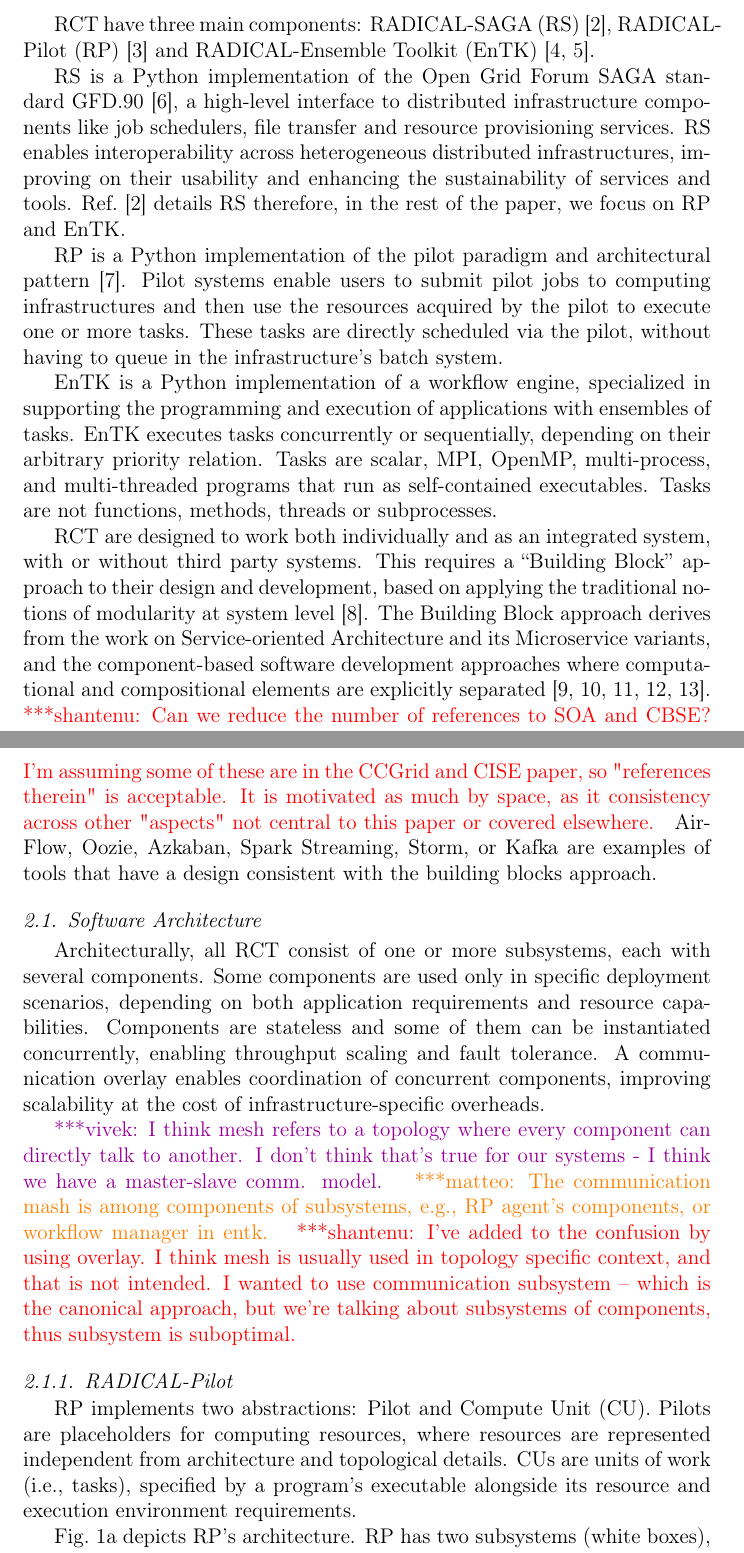
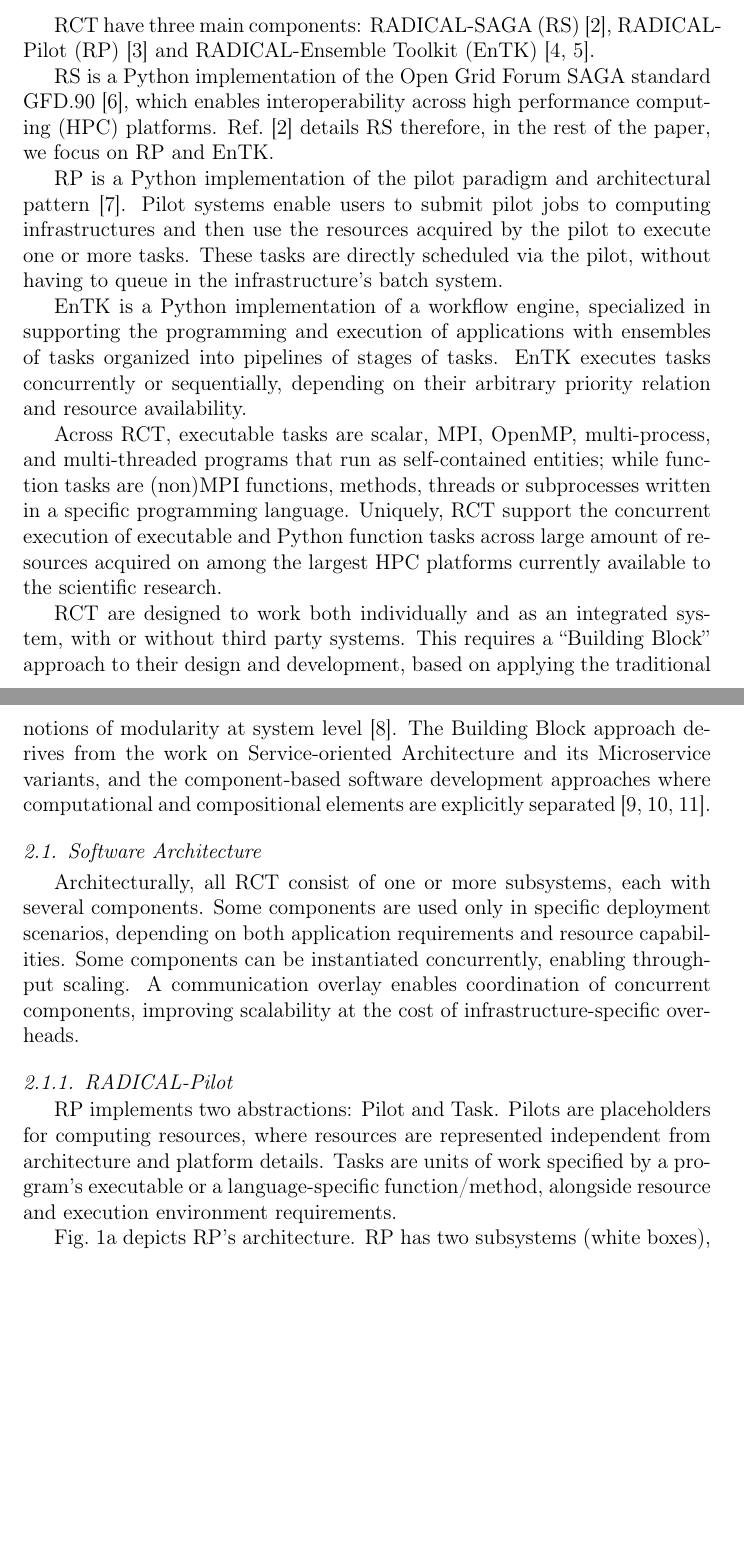
Before and after one commit to radical-papers/RCT, a LaTeX paper (softwarex/rct-softwarex.tex): two parts of pages 2 and 3 of 16, joined at a grey line, cut so that both start at the same text, the shorter picture padded with empty space. Compiled offline with pdfLaTeX.

Commit message:
Ongoing updating

```diff
--- a/softwarex/rct-softwarex.tex
+++ b/softwarex/rct-softwarex.tex
@@ -126,12 +124,15 @@ RADICAL-Pilot (RP)~\cite{merzky2018using} and RADICAL-Ensemble Toolkit
 (EnTK)~\cite{balasubramanian2016ensemble,balasubramanian2018harnessing}.
 
 RS is a Python implementation of the Open Grid Forum SAGA standard
-GFD.90~\cite{goodale2006saga}, a high-level interface to distributed
-infrastructure components like job schedulers, file transfer and resource
-provisioning services. RS enables interoperability across heterogeneous
-distributed infrastructures, improving on their usability and enhancing the
-sustainability of services and tools. Ref.~\cite{merzky2015saga} details RS
-therefore, in the rest of the paper, we focus on RP and EnTK.
+GFD.90~\cite{goodale2006saga},
+% a high-level interface to distributed infrastructure components like job
+% schedulers, file transfer and resource provisioning services. RS
+which enables interoperability across high performance computing (HPC)
+platforms.
+% heterogeneous distributed infrastructures, improving on their usability and
+% enhancing the sustainability of services and tools.
+Ref.~\cite{merzky2015saga} details RS therefore, in the rest of the paper, we
+focus on RP and EnTK.
 
 RP is a Python implementation of the pilot paradigm and architectural
 pattern~\cite{turilli2018comprehensive}. Pilot systems enable users to submit
@@ -139,13 +140,19 @@ pilot jobs to computing infrastructures and then use the resources acquired
 by the pilot to execute one or more tasks. These tasks are directly scheduled
 via the pilot, without having to queue in the infrastructure's batch system.
 
-EnTK is a Python implementation of a workflow engine, specialized in
-supporting the programming and execution of applications with ensembles of
-tasks. EnTK % respects the arbitrary priority relation among tasks
-executes tasks concurrently or sequentially, depending on their arbitrary
-priority relation. Tasks are scalar, MPI, OpenMP, multi-process, and
-multi-threaded programs that run as self-contained executables. Tasks are not
-functions, methods, threads or subprocesses.
+EnTK is a Python implementation of a workflow engine, specialized in supporting
+the programming and execution of applications with ensembles of tasks organized
+into pipelines of stages of tasks. EnTK executes tasks concurrently or
+sequentially, depending on their arbitrary priority relation and resource
+availability.
+
+Across RCT, executable tasks are scalar, MPI, OpenMP, multi-process, and
+multi-threaded programs that run as self-contained entities; while function
+tasks are (non)MPI functions, methods, threads or subprocesses written in a
+specific programming language. Uniquely, RCT support the concurrent execution of
+executable and Python function tasks across large amount of resources acquired
+on among the largest HPC platforms currently available to the scientific
+research.
 
 % Both RP and EnTK focuses on High Performance Computing (HPC) resources,
 % enabling the concurrent and consecutive execution on CPU/GPU of stasks.
@@ -162,34 +169,36 @@ functions, methods, threads or subprocesses.
 % platforms and runtime systems, agnostic of the size, type and coupling of
 % the tasks comprising the ensemble.
 
-RCT are designed to work both individually and as an integrated system, with
-or without third party systems. This requires a ``Building Block'' approach to
+RCT are designed to work both individually and as an integrated system, with or
+without third party systems. This requires a ``Building Block'' approach to
 their design and development, based on applying the traditional notions of
 modularity at system level~\cite{turilli2019middleware}. The Building Block
 approach derives from the work on Service-oriented Architecture and its
 Microservice variants, and the component-based software development approaches
 where computational and compositional elements are explicitly
-separated~\cite{batory1992design,garlan1995architectural,lenz1987software,clemens1998component,schneider2000components}.
-\jhanote{Can we reduce the number of references to SOA and CBSE? I'm assuming
-some of these are in the CCGrid and CISE paper, so "references therein" is
-acceptable. It is motivated as much by space, as it consistency across other
-"aspects" not central to this paper or covered elsewhere.} AirFlow, Oozie,
-Azkaban, Spark Streaming, Storm, or Kafka are examples of tools that have a
-design consistent with the building blocks approach.
+separated~\cite{garlan1995architectural,clemens1998component,schneider2000components}.
+
+% batory1992design, lenz1987software,}. \jhanote{Can we reduce the number of
+% references to SOA and CBSE? I'm assuming some of these are in the CCGrid and
+% CISE paper, so "references therein" is acceptable. It is motivated as much by
+% space, as it consistency across other "aspects" not central to this paper or
+% covered elsewhere.}
 
 % \jhanote{ We should not say the  later part, as I don't think its fully
-% correct.}
+% correct.} % AirFlow, Oozie, Azkaban, Spark Streaming, Storm, or Kafka are
+% examples of tools that have a design consistent with the building blocks
+% approach.
 
 % In our adaptation, the Building Block approach is based on four
-% well-understood principles: self-sufficiency, interoperability,
-% composability, and extensibility. This approach does not reinvent
-% modularity, it applies it at system level to enable composability among
-% independent software systems. As an abstraction, modularity enables
-% separation of concerns by encapsulating discrete functions into semantic
-% units exposed by means of a dedicated interface. As such, modularity can be
-% used at function or method level, depending on the programming paradigm and
-% the facilities offered by programming languages, or at system-level,
-% depending on the interface exposed by each system.
+% well-understood principles: self-sufficiency, interoperability, composability,
+% and extensibility. This approach does not reinvent modularity, it applies it
+% at system level to enable composability among independent software systems. As
+% an abstraction, modularity enables separation of concerns by encapsulating
+% discrete functions into semantic units exposed by means of a dedicated
+% interface. As such, modularity can be used at function or method level,
+% depending on the programming paradigm and the facilities offered by
+% programming languages, or at system-level, depending on the interface exposed
+% by each system.
 
 % ---------------------------------------------------------------------------
 \subsection{Software Architecture}\label{ssec:architecture}
@@ -198,56 +207,44 @@ design consistent with the building blocks approach.
 % pictorial component overview or similar (if possible). If necessary provide
 % implementation details.}
 
-% All RCT are stand-alone, distributed systems.
+Architecturally, all RCT consist of one or more subsystems, each with several
+components. Some components are used only in specific deployment scenarios,
+depending on both application requirements and resource capabilities. Some
+components can be instantiated concurrently, enabling throughput scaling. A
+communication overlay enables coordination of concurrent components, improving
+scalability at the cost of infrastructure-specific overheads.
 
-Architecturally, all RCT consist of one or more subsystems, each with several
-components. % Components are isolated into individual processes and
-Some components are used only in specific deployment scenarios, depending on
-both application requirements and resource capabilities. Components are
-stateless and some of them can be instantiated concurrently,
-% to simultaneously manage multiple entities, like workflows, workloads,
-% tasks or pilots. This enables
-enabling throughput scaling and fault tolerance. A communication overlay
-enables coordination of concurrent components, improving scalability at the
-cost of infrastructure-specific overheads.
+% \vbnote{I think mesh refers to a topology where every component can directly
+% talk to another. I don't think that's true for our systems - I think we have a
+% master-slave comm. model.}\mtnote{The communication mash is among components
+% of subsystems, e.g., RP agent's components, or workflow manager in
+% entk.}\jhanote{I've added to the confusion by using overlay. I think mesh is
+% usually used in topology specific context, and that is not intended. I wanted
+% to use communication subsystem -- which is the canonical approach, but we're
+% talking about subsystems of components, thus subsystem is suboptimal.}
 
-\vbnote{I think mesh refers to a topology where every component can directly
-talk to another. I don't think that's true for our systems - I think we have
-a master-slave comm. model.}\mtnote{The communication mash is among
-components of subsystems, e.g., RP agent's components, or workflow manager in
-entk.}\jhanote{I've added to the confusion by using overlay. I think mesh is usually used in topology specific context, and that is not intended. I wanted
-to use communication subsystem -- which is the canonical approach, but
-we're talking about subsystems of components, thus subsystem is suboptimal.}
+% Concurrent components are coordinated via a dedicated A  communication mesh,
+% which introduces runtime and infrastructure-specific overheads, but improves
+% overall scalability of the system and lowers component complexity. Components
+% can have different implementations; configuration files can tailor each RCT to
+% specific resources types, workloads, or scaling requirements. Components
+% exchange data about the entities specific to each RCT and data about the state
+% of the components and subsystems. Each type of data has dedicated modules and
+% communication channel, separating communication from coordination with
+% explicit states and events for each entity.
 
-% Concurrent components are coordinated via a dedicated A  communication
-% mesh, which introduces runtime and infrastructure-specific overheads, but
-% improves overall scalability of the system and lowers component complexity.
-% Components can have different implementations; configuration files can
-% tailor each RCT to specific resources types, workloads, or scaling
-% requirements. Components exchange data about the entities specific to each
-% RCT and data about the state of the components and subsystems. Each type of
-% data has dedicated modules and communication channel, separating
-% communication from coordination with explicit states and events for each
-% entity.
-
-% Ref.~\cite{merzky2015saga} details RADICAL-SAGA architecture and
-% capabilities. In the rest of the paper, we focus on RP and EnTK, first
-% introducing each system individually, then showing how RCT as a whole can
-% be composed to serve diverse use cases.
+% Ref.~\cite{merzky2015saga} details RADICAL-SAGA architecture and capabilities.
+% In the rest of the paper, we focus on RP and EnTK, first introducing each
+% system individually, then showing how RCT as a whole can be composed to serve
+% diverse use cases.
 
 % ------------
 \subsubsection{RADICAL-Pilot}\label{sssec:arch_rp}
 
-RP implements two abstractions: Pilot and Compute Unit (CU).
-% Pilots and CUs abstract away specificities of resources and workloads,
-% making it possible to schedule workloads either concurrently or
-% sequentially on resource placeholders.
-Pilots are placeholders for computing resources, where resources are
-represented independent from architecture and topological details. CUs are
-units of work (i.e., tasks), specified by a program's executable alongside
-its resource and execution environment requirements.
-% Note that a task is not a function, method, thread or process but a program
-% that runs as a self-contained executable.
+RP implements two abstractions: Pilot and Task. Pilots are placeholders for
+computing resources, where resources are represented independent from
+architecture and platform details. Tasks are units of work specified by a
+program's executable or a language-specific function/method, alongside resource
+and execution environment requirements.
 
 Fig.~\ref{fig:archs}a depicts RP's architecture. RP has two subsystems (white
-boxes), each with several components (purple and yellow boxes).
@@ -258 +251 @@ communicating and coordinating over TCP/IP, and enabling multiple deployment
-scenarios.
+boxes), each with several components (purple and yellow boxes). Purple
```
Also changed, not shown: softwarex/rct-softwarex.tex (73 more changed lines).
